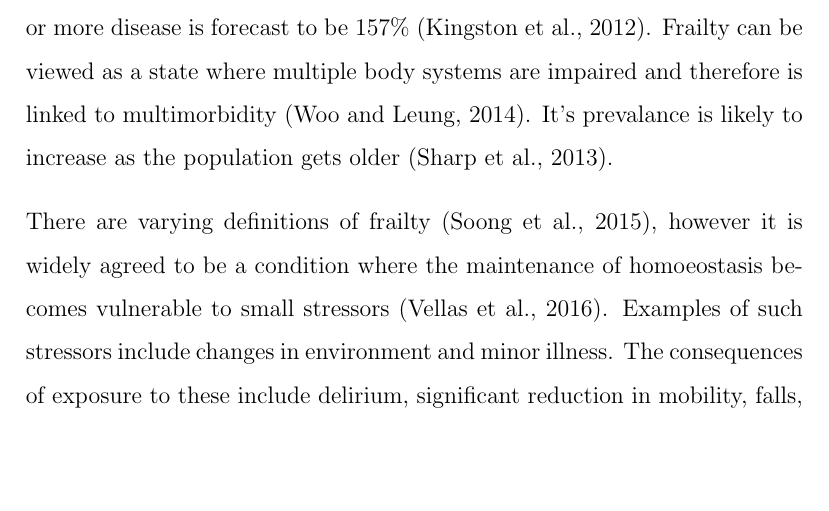
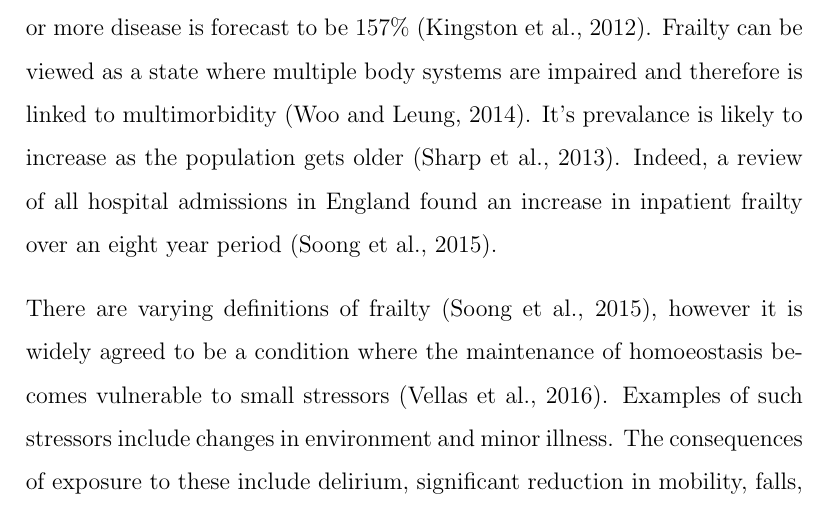
Before and after one commit to gregcartwright/dissertation, a LaTeX paper (main.tex): part of page 2 of 6, cut so that both start at the same text, the shorter picture padded with empty space. Compiled offline with pdfLaTeX.

Commit message:
More stff abour frailty

```diff
--- a/main.tex
+++ b/main.tex
@@ -121,7 +121,9 @@ increase of those with four or more disease is forecast to be 157\%
 \parencite{kingston:18}. Frailty can be viewed as a state where multiple body
 systems are impaired and therefore is linked to multimorbidity
 \parencite{woo:14}. It's prevalance is likely to increase as the population
-gets older \parencite{sharp:13}.
+gets older \parencite{sharp:13}. Indeed, a review of all hospital admissions in
+England found an increase in inpatient frailty over an eight year period
+\parencite{soong:15}.
 
 There are varying definitions of frailty \parencite{soong:15}, however it is
 widely agreed to be a condition where the maintenance of homoeostasis
```
